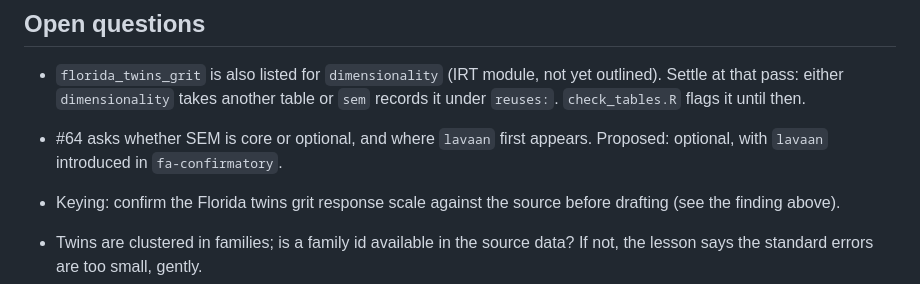
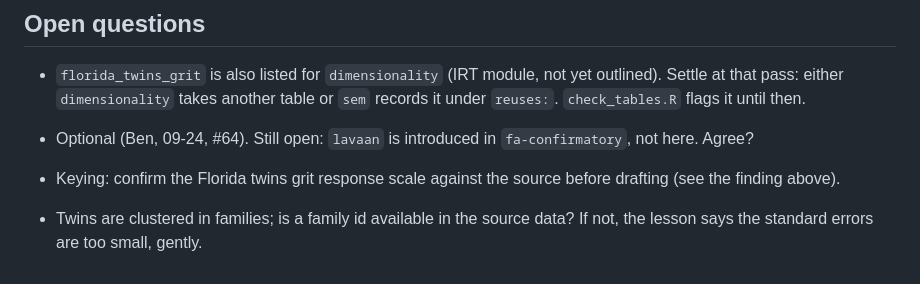
Before and after one commit to ben-domingue/irw-course, a Markdown page: outlines/sem.md, the part around the change. Rendered like a GitHub page.

Commit message:
sem outline: optional per Ben (#64)
Co-Authored-By: Claude Opus 5.5 (1M context) <noreply@anthropic.com>

```diff
--- a/outlines/sem.md
+++ b/outlines/sem.md
@@ -63,6 +63,6 @@ Two tables from one study count as one data source; the lesson says so.
 
 - `florida_twins_grit` is also listed for `dimensionality` (IRT module, not yet outlined). Settle at that pass: either `dimensionality` takes another table or `sem` records it under `reuses:`. `check_tables.R` flags it until then.
 
-- #64 asks whether SEM is core or optional, and where `lavaan` first appears. Proposed: optional, with `lavaan` introduced in `fa-confirmatory`.
+- Optional (Ben, 09-24, #64). Still open: `lavaan` is introduced in `fa-confirmatory`, not here. Agree?
 - Keying: confirm the Florida twins grit response scale against the source before drafting (see the finding above).
 - Twins are clustered in families; is a family id available in the source data? If not, the lesson says the standard errors are too small, gently.
```
